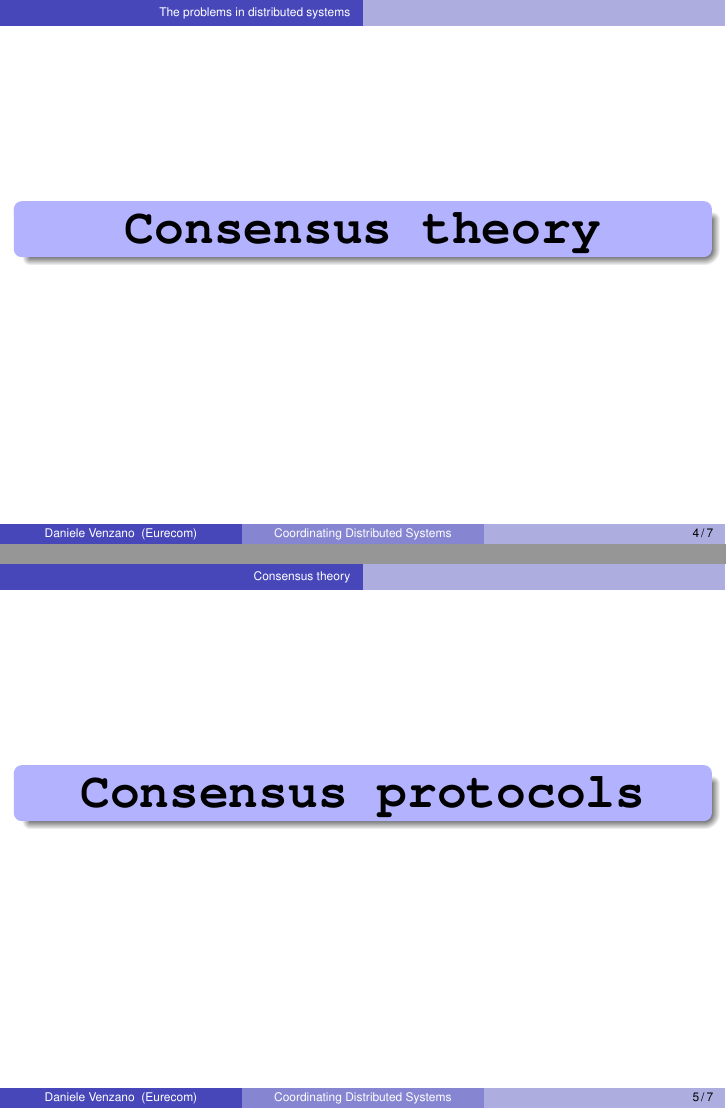
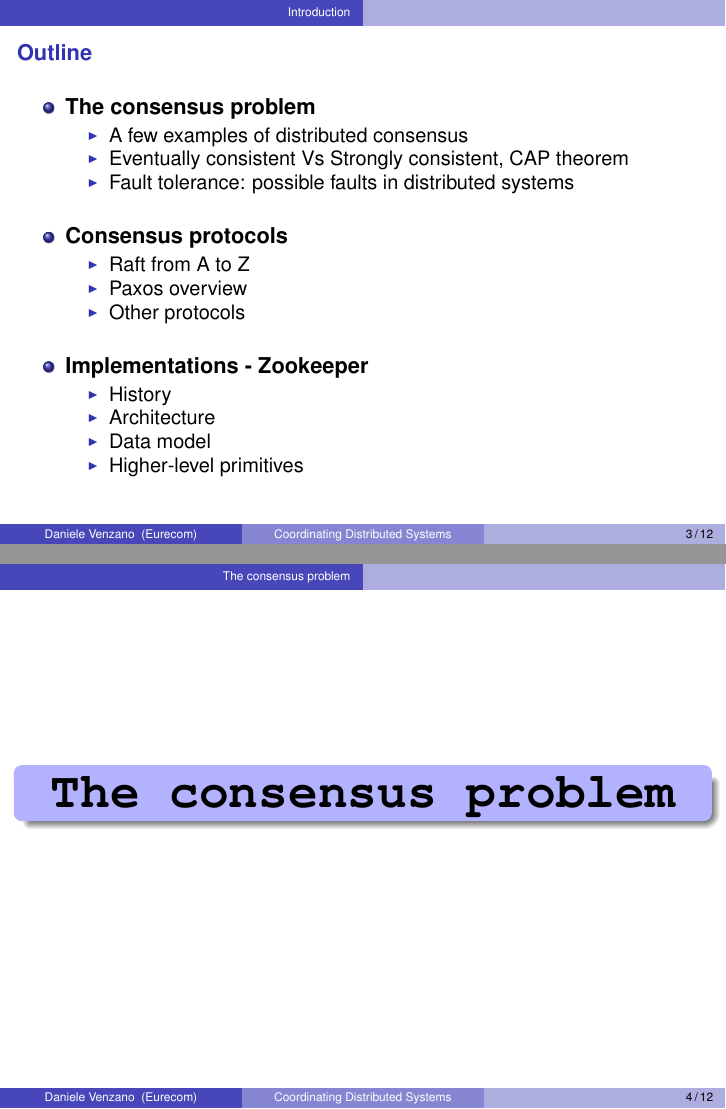
Before and after one commit to michiard/DISC-CLOUD-COURSE, LaTeX slides (coordination/coordination.tex): pages 4 and 5 of 7 before the commit and pages 3 and 4 of 12 after it, joined at a grey line. Compiled offline with pdfLaTeX.

Commit message:
add content

```diff
--- a/coordination/coordination.tex
+++ b/coordination/coordination.tex
@@ -58,6 +58,8 @@
 
 %%%%%%%%%%%%%%%%%%%%%%%%%%%%%%%%%%%%%%%%%%%%%%%%%%%%%%%%%%
 %%%%%%%%%%%%%%%%%%%%%%%%%%%%%%%%%%%%%%%%%%%%%%%%%%%%%%%%%%
+\section{Introduction}
+
 \begin{frame}
  \begin{colorblock}{blue}{lightblue}{ }
   \begin{center}
@@ -65,5 +67,37 @@
   \end{center}
   \end{colorblock}
 \end{frame}
+
+%%%%%%%%%%%%%%%%%%%%%%%%%%%%%%%%%%%%%%%%%%%%%%%%%%%%%%%%%%
+\frame {\frametitle{Outline}
+	\begin{itemize}
+		\item \textbf{The consensus problem}
+		\begin{itemize}
+			\item A few examples of distributed consensus
+			\item Eventually consistent Vs Strongly consistent, CAP theorem
+			\item Fault tolerance: possible faults in distributed systems
+		\end{itemize}
+
+		\vspace{10pt}
+
+		\item \textbf{Consensus protocols}
+		\begin{itemize}
+			\item Raft from A to Z
+			\item Paxos overview
+			\item Other protocols
+		\end{itemize}
+
+		\vspace{10pt}
+
+		\item \textbf{Implementations - Zookeeper}
+		\begin{itemize}
+			\item History
+			\item Architecture
+			\item Data model
+			\item Higher-level primitives
+		\end{itemize}
+
+	\end{itemize}
+}
 %%%%%%%%%%%%%%%%%%%%%%%%%%%%%%%%%%%%%%%%%%%%%%%%%%%%%%%%%%
 %%%%%%%%%%%%%%%%%%%%%%%%%%%%%%%%%%%%%%%%%%%%%%%%%%%%%%%%%%
@@ -72,10 +104,9 @@
 
-%%%%%%%%%%%%%%%%%%%%%%%%%%%%%%%%%%%%%%%%%%%%%%%%%%%%%%%%%%
-%%%%%%%%%%%%%%%%%%%%%%%%%%%%%%%%%%%%%%%%%%%%%%%%%%%%%%%%%%
+\section{The consensus problem}
 \begin{frame}
  \begin{colorblock}{blue}{lightblue}{ }
   \begin{center}
-    \Huge \textbf{\texttt{The problems in distributed systems}}
+    \Huge \textbf{\texttt{The consensus problem}}
   \end{center}
   \end{colorblock}
 \end{frame}
@@ -82,26 +156,8 @@
 %%%%%%%%%%%%%%%%%%%%%%%%%%%%%%%%%%%%%%%%%%%%%%%%%%%%%%%%%%
 %%%%%%%%%%%%%%%%%%%%%%%%%%%%%%%%%%%%%%%%%%%%%%%%%%%%%%%%%%
-\section{The problems in distributed systems}
-%\input{./cap/cap}
 
-%%%%%%%%%%%%%%%%%%%%%%%%%%%%%%%%%%%%%%%%%%%%%%%%%%%%%%%%%%
-%%%%%%%%%%%%%%%%%%%%%%%%%%%%%%%%%%%%%%%%%%%%%%%%%%%%%%%%%%
-\begin{frame}
- \begin{colorblock}{blue}{lightblue}{ }
-  \begin{center}
-    \Huge \textbf{\texttt{Consensus theory}}
-  \end{center}
-  \end{colorblock}
-\end{frame}
-%%%%%%%%%%%%%%%%%%%%%%%%%%%%%%%%%%%%%%%%%%%%%%%%%%%%%%%%%%
-%%%%%%%%%%%%%%%%%%%%%%%%%%%%%%%%%%%%%%%%%%%%%%%%%%%%%%%%%%
-\section{Consensus theory}
-%\input{./dynamo/dynamo}
-% paxos, raft
-% strongly consistent vs eventual consistency
+\section{Consensus protocols}
 
-%%%%%%%%%%%%%%%%%%%%%%%%%%%%%%%%%%%%%%%%%%%%%%%%%%%%%%%%%%
-%%%%%%%%%%%%%%%%%%%%%%%%%%%%%%%%%%%%%%%%%%%%%%%%%%%%%%%%%%
 \begin{frame}
  \begin{colorblock}{blue}{lightblue}{ }
   \begin{center}
@@ -112,6 +172,3 @@
 %%%%%%%%%%%%%%%%%%%%%%%%%%%%%%%%%%%%%%%%%%%%%%%%%%%%%%%%%%
 %%%%%%%%%%%%%%%%%%%%%%%%%%%%%%%%%%%%%%%%%%%%%%%%%%%%%%%%%%
-\section{Consensus protocols}
-%\input{./dynamo/dynamo}
-% paxos, raft
 
```
Also changed, not shown: coordination/coordination.pdf, coordination/images/2generals.png (added), coordination/coordination.tex (84 more changed lines).
